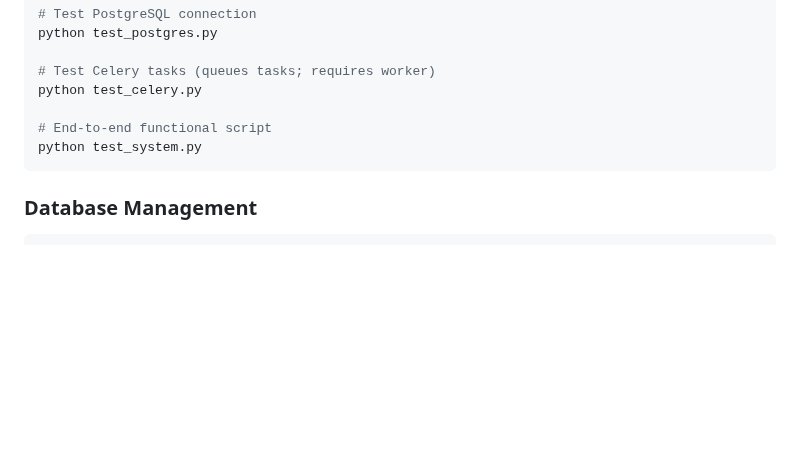
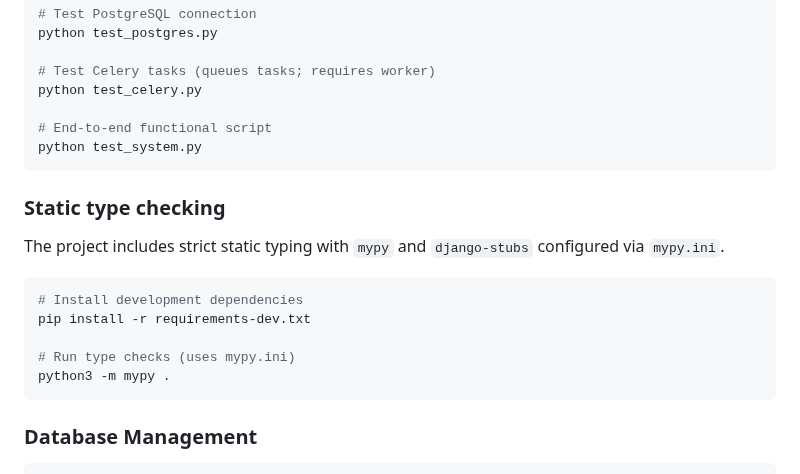
Before and after one commit to hugoM1/budget_management_system, a Markdown page: README.md, the part around the change. Drawn GitHub-style; blank space fills up the shorter version.

Commit message:
docs: add mypy static type checking section to README

````diff
--- a/README.md
+++ b/README.md
@@ -138,6 +138,18 @@ python test_celery.py
 python test_system.py
 ```
 
+### Static type checking
+
+The project includes strict static typing with `mypy` and `django-stubs` configured via `mypy.ini`.
+
+```bash
+# Install development dependencies
+pip install -r requirements-dev.txt
+
+# Run type checks (uses mypy.ini)
+python3 -m mypy .
+```
+
 ### Database Management
 
 ```bash
````
